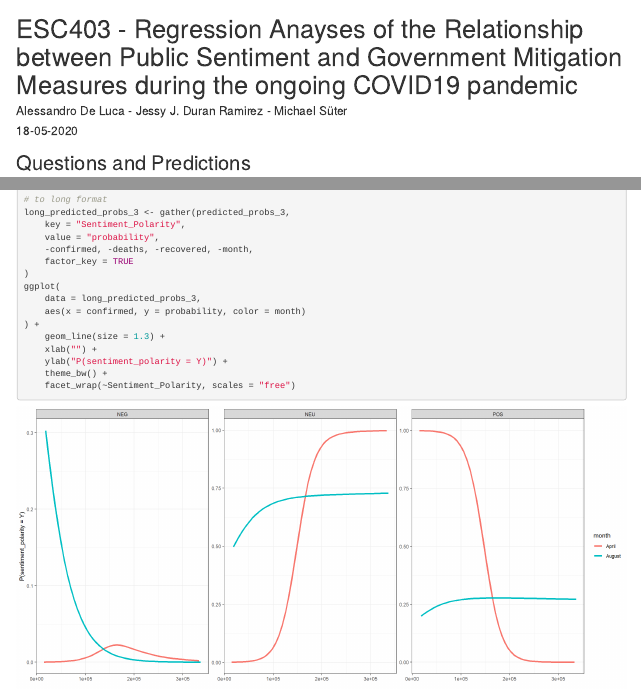
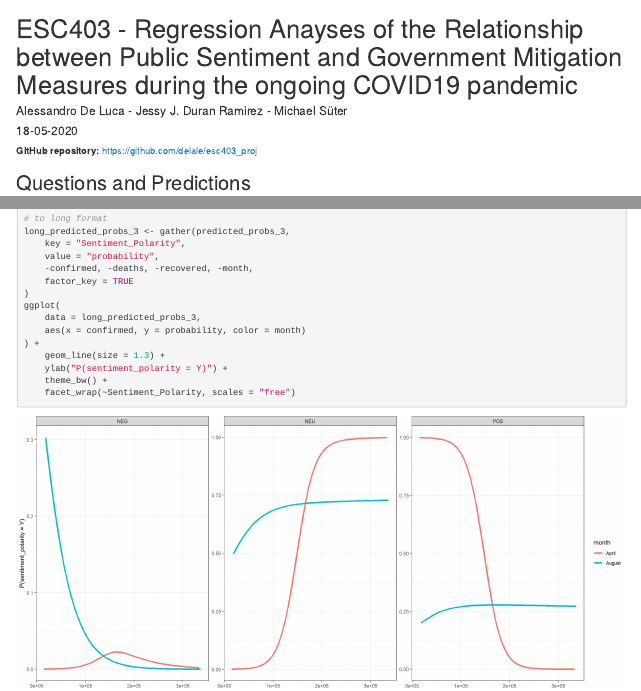
Before and after one commit to delale/covid19_tweet_sentiment, an R Markdown document (scripts/analyses_report.Rmd): the page in a window 1100 px wide, from its top, and a second part further down, joined at a grey line. The pictures show the output file reports/analyses_report.html that the author committed with the source, opened offline.

Commit message:
report update

```diff
--- a/scripts/analyses_report.Rmd
+++ b/scripts/analyses_report.Rmd
@@ -4,6 +4,8 @@ author: "Alessandro De Luca - Jessy J. Duran Ramirez - Michael Süter"
 date: "18-05-2020"
 output: "html_document"
 ---
+**GitHub repository:** https://github.com/delale/esc403_proj
+
 
 ## Questions and Predictions
 - Q1: Is there any relationship between the mitigation measures and the sentiments from the tweets?
@@ -570,7 +572,6 @@ ggplot(
     aes(x = confirmed, y = probability, color = month)
 ) +
     geom_line(size = 1.3) +
-    xlab("") +
     ylab("P(sentiment_polarity = Y)") +
     theme_bw() +
     facet_wrap(~Sentiment_Polarity, scales = "free")
```
Also changed, not shown: scripts/regression_analyses.R (+0 -1 lines), reports/analyses_report.html, reports/analyses_report_files/figure-html/unnamed-chunk-26-1.png.
